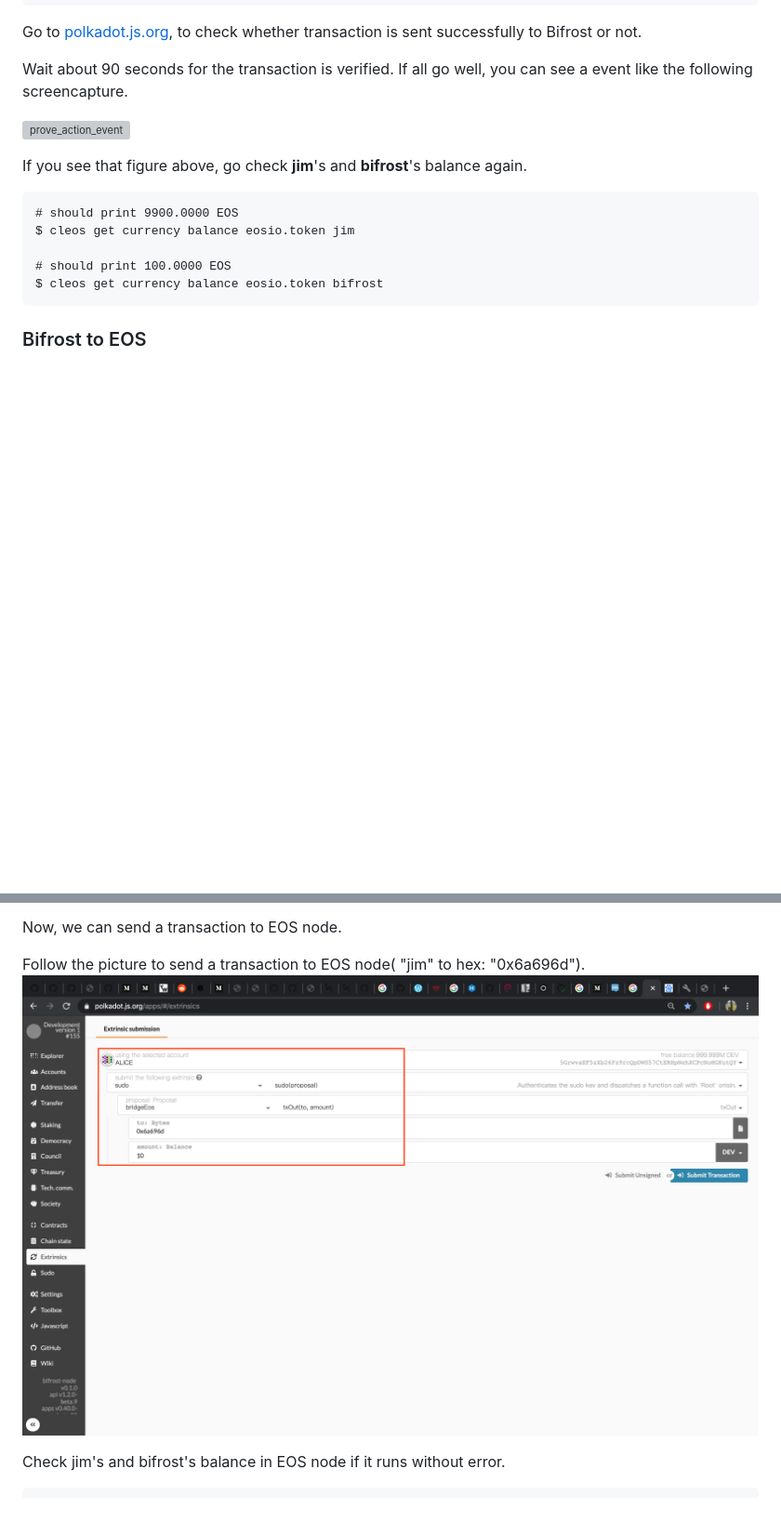
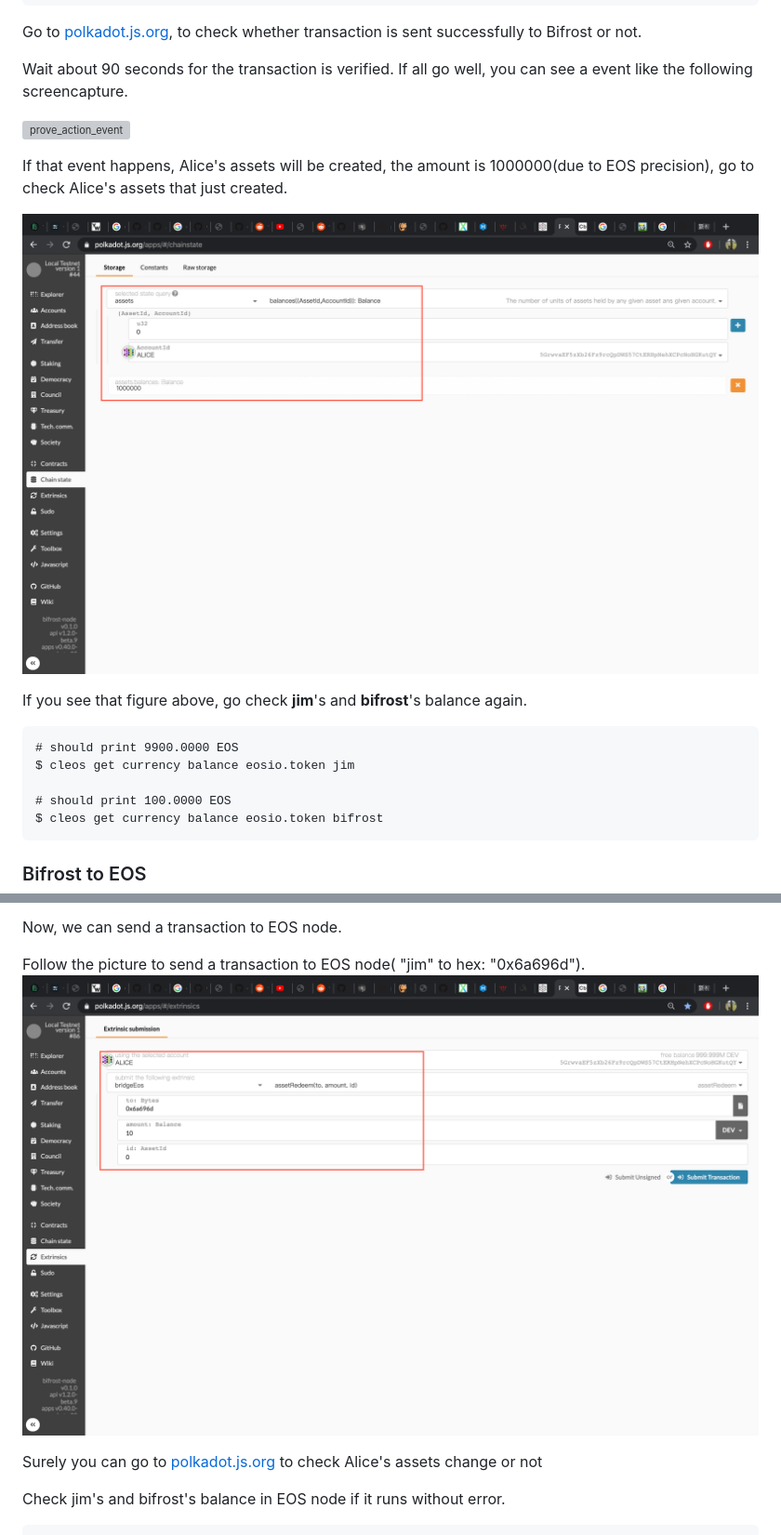
Before and after one commit to bifrost-finance/bifrost, a Markdown page: docs/README.md, 2 parts joined by grey strips. Shown: that part at 93% size. Rendered like a GitHub page; pictures changed too: docs/assets_creation.png (added), docs/transaction_to_eos.png; blank space fills up the shorter version; grey boxes are pictures that could not be loaded.

Commit message:
Add brml-assets module to brml-bridge-eos and check receiver and node name

````diff
--- a/docs/README.md
+++ b/docs/README.md
@@ -201,6 +201,10 @@ Wait about 90 seconds for the transaction is verified. If all go well, you can s
 
 ![prove_action_event](prove_action_event.png)
 
+If that event happens, Alice's assets will be created, the amount is 1000000(due to EOS precision), go to check Alice's assets that just created.
+
+![assets_creation](assets_creation.png)
+
 If you see that figure above, go check **jim**'s and **bifrost**'s balance again.
 ```
 # should print 9900.0000 EOS
@@ -252,6 +256,8 @@ Now, we can send a transaction to EOS node.
 Follow the picture to send a transaction to EOS node( "jim" to hex: "0x6a696d").
 ![send_transaction](transaction_to_eos.png)
 
+Surely you can go to [polkadot.js.org](https://polkadot.js.org/apps/#/extrinsics) to check Alice's assets change or not
+
 Check jim's and bifrost's balance in EOS node if it runs without error.
 
 ```
````
Also changed, not shown: 8 other files.
